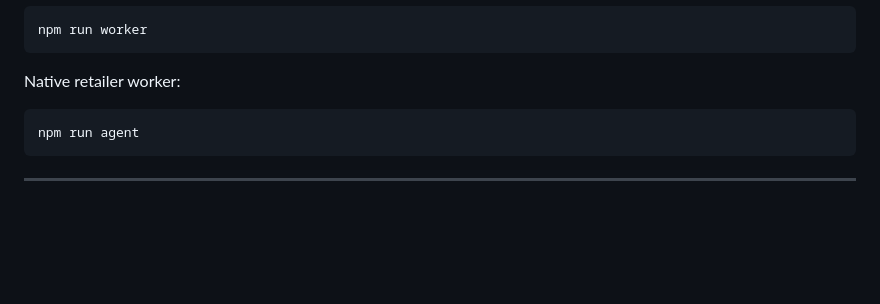
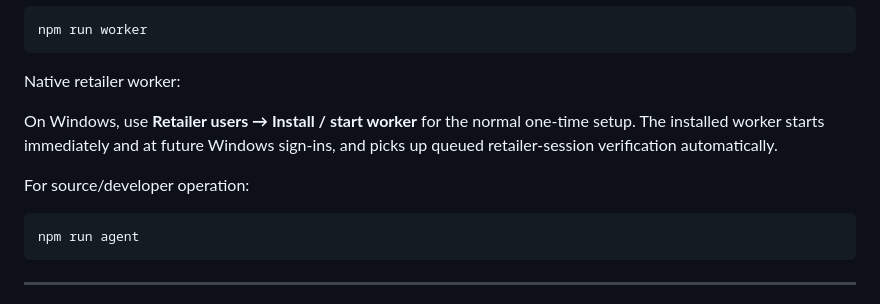
Before and after one commit to Tashima-Tarsh/ordergrid, a Markdown page: README.md, the part around the change. Drawn GitHub-style; blank space fills up the shorter version.

Commit message:
docs: explain one-time secure worker setup in README.md

````diff
--- a/README.md
+++ b/README.md
@@ -607,6 +607,10 @@ npm run worker
 
 Native retailer worker:
 
+On Windows, use **Retailer users → Install / start worker** for the normal one-time setup. The installed worker starts immediately and at future Windows sign-ins, and picks up queued retailer-session verification automatically.
+
+For source/developer operation:
+
 ```bash
 npm run agent
 ```
````
